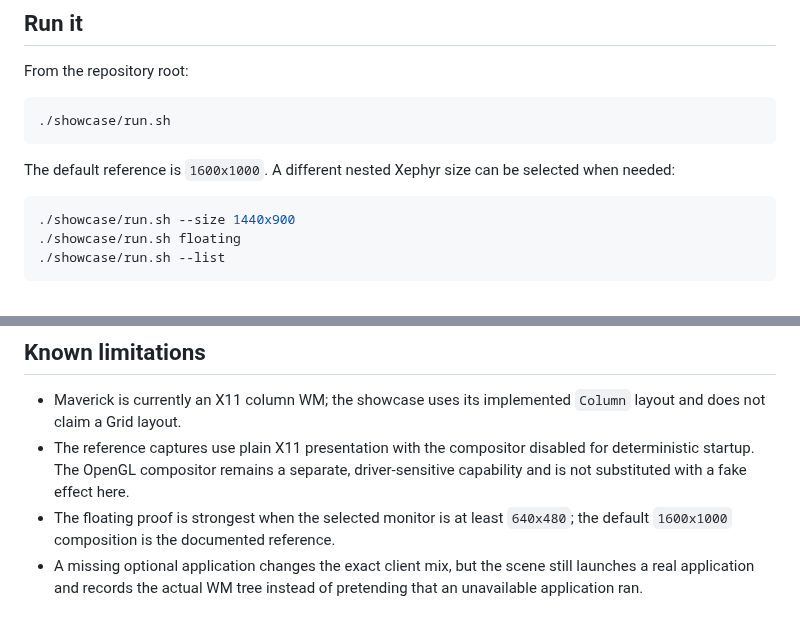
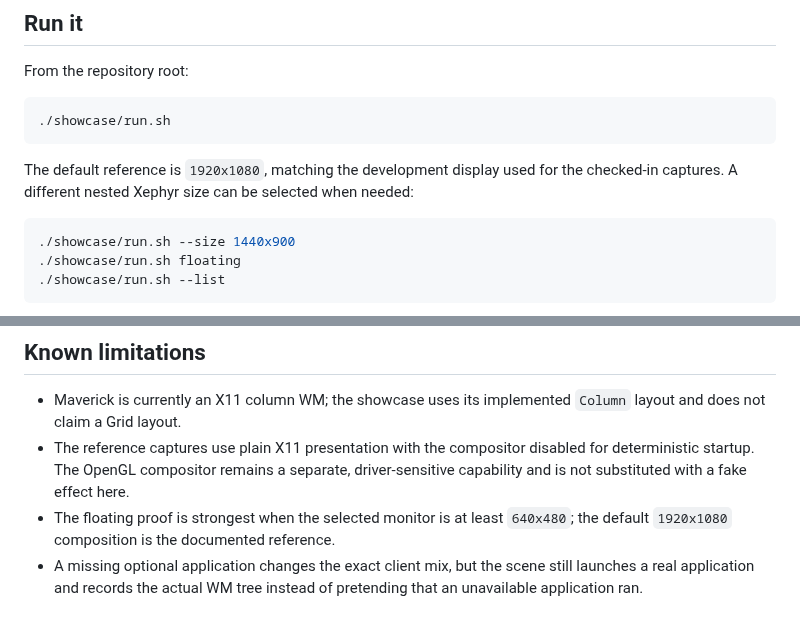
Before and after one commit to Azytar/Maverick, a Markdown page: showcase/README.md, 2 parts joined by grey strips. Drawn GitHub-style.

Commit message:
fix(showcase): widen reference compositions

````diff
--- a/showcase/README.md
+++ b/showcase/README.md
@@ -33,8 +33,9 @@ From the repository root:
 ./showcase/run.sh
 ```
 
-The default reference is `1600x1000`. A different nested Xephyr size can be
-selected when needed:
+The default reference is `1920x1080`, matching the development display used
+for the checked-in captures. A different nested Xephyr size can be selected
+when needed:
 
 ```bash
 ./showcase/run.sh --size 1440x900
@@ -78,7 +79,7 @@ applications. The bundled page itself has no network dependency.
   for deterministic startup. The OpenGL compositor remains a separate,
   driver-sensitive capability and is not substituted with a fake effect here.
 - The floating proof is strongest when the selected monitor is at least
-  `640x480`; the default `1600x1000` composition is the documented reference.
+  `640x480`; the default `1920x1080` composition is the documented reference.
 - A missing optional application changes the exact client mix, but the scene
   still launches a real application and records the actual WM tree instead of
   pretending that an unavailable application ran.
````
Also changed, not shown: README.es.md (+1 -1 lines), README.md (+1 -1 lines), docs/screenshots/floating.png, docs/screenshots/hero.png, docs/screenshots/ribbon.png, docs/screenshots/tools.png, docs/screenshots/workspace.png, 3 other files.
